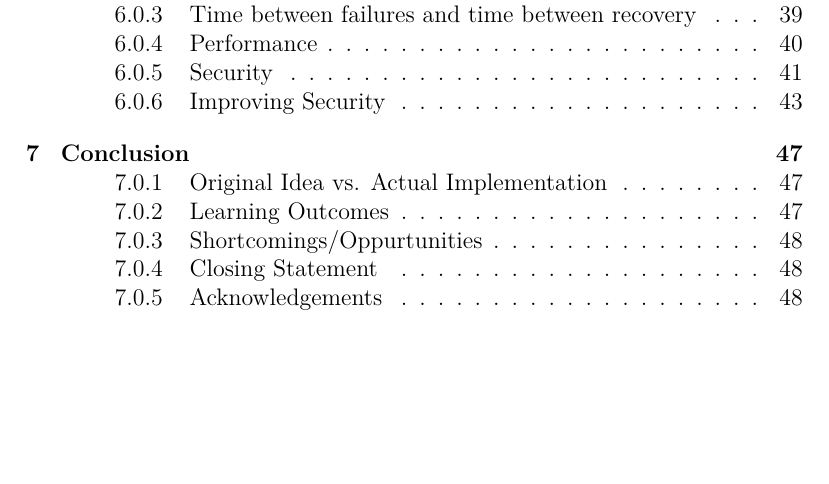
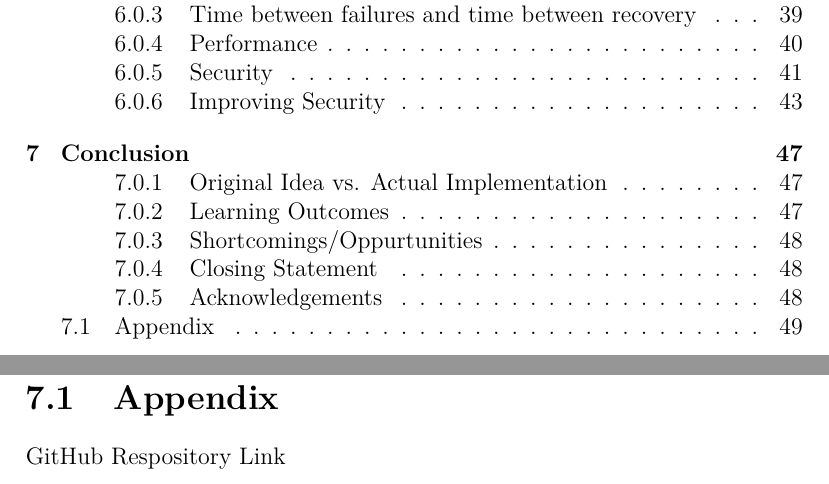
Before and after one commit to WePickOrganization/WePick, a LaTeX thesis (docs/project.tex, which reads docs/content.tex): part of page 3 of 49 before the commit and two parts of pages 3 and 49 of 50 after it, the two joined at a grey line, cut so that both start at the same text, the shorter picture padded with empty space. Compiled offline with pdfLaTeX.

Commit message:
Added github repoistory link

```diff
--- a/docs/content.tex
+++ b/docs/content.tex
@@ -813,3 +813,7 @@ Although we started this project as good friends, the whole journey has brought
 
 \subsection{Acknowledgements}
 We would like to wish a huge thank you to our project supervisor Martin Kenirons for his continued help and support throughout the year. Without his continued help and support, this would have been a far more difficult project. We would also like to thank John Healy, Head lecturer of the Applied Project and Minor Dissertation module.
+
+
+\section{Appendix}
+\href{https://github.com/WePickOrganization/WePick}{GitHub Respository Link}
```
Also changed, not shown: docs/project.pdf (deleted), 2 other files.
